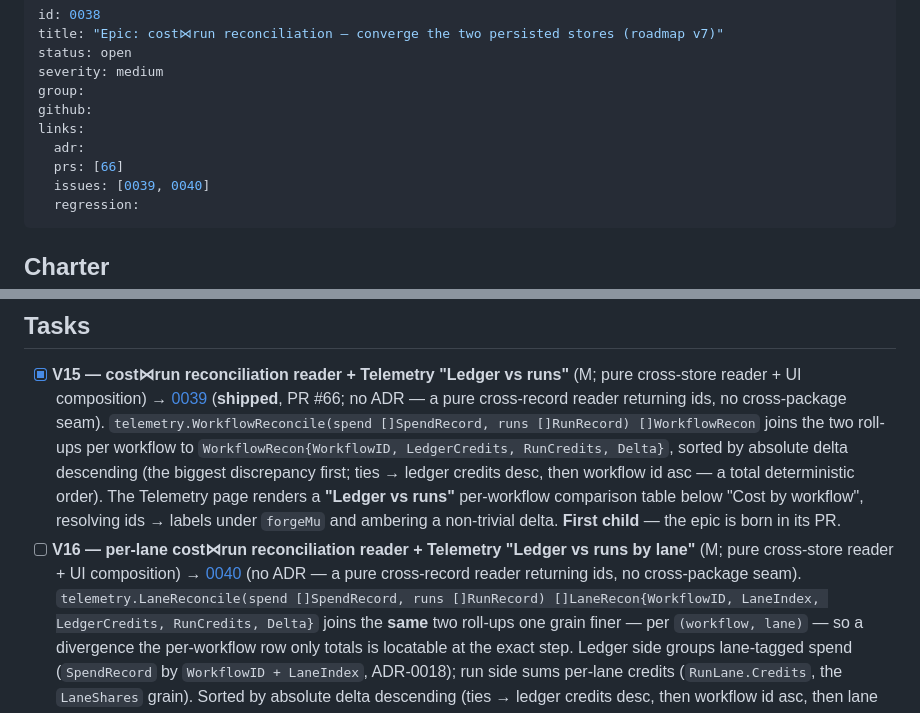
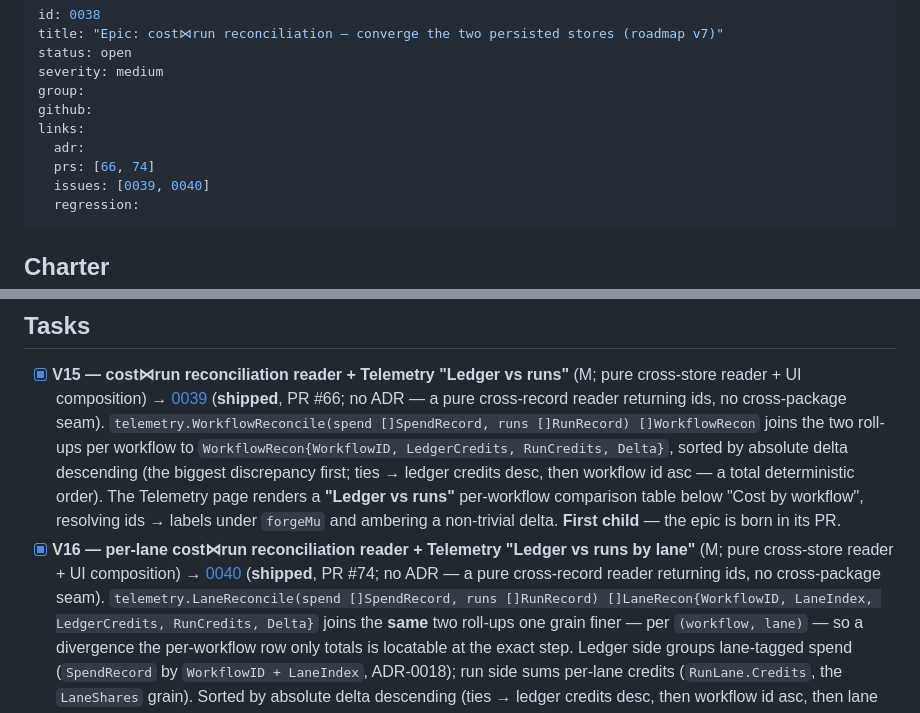
Before and after one commit to dotts-h/Copilot-sdk, a Markdown page: docs/issues/0038-epic-cost-run-reconciliation.md, 2 parts joined by grey strips. GitHub-like rendering.

```diff
--- a/docs/issues/0038-epic-cost-run-reconciliation.md
+++ b/docs/issues/0038-epic-cost-run-reconciliation.md
@@ -7,7 +7,7 @@ group:
 github:
 links:
   adr:
-  prs: [66]
+  prs: [66, 74]
   issues: [0039, 0040]
   regression:
 ---
@@ -62,9 +62,9 @@ negative-value. The v7 epic is a **product/convergence** epic instead.
       order). The Telemetry page renders a **"Ledger vs runs"** per-workflow comparison
       table below "Cost by workflow", resolving ids → labels under `forgeMu` and ambering
       a non-trivial delta. **First child** — the epic is born in its PR.
-- [ ] **V16 — per-lane cost⋈run reconciliation reader + Telemetry "Ledger vs runs by lane"**
+- [x] **V16 — per-lane cost⋈run reconciliation reader + Telemetry "Ledger vs runs by lane"**
       (M; pure cross-store reader + UI composition) → [0040](0040-per-lane-cost-run-reconciliation.md)
-      (no ADR — a pure cross-record reader returning ids, no cross-package seam).
+      (**shipped**, PR #74; no ADR — a pure cross-record reader returning ids, no cross-package seam).
       `telemetry.LaneReconcile(spend []SpendRecord, runs []RunRecord) []LaneRecon{WorkflowID,
       LaneIndex, LedgerCredits, RunCredits, Delta}` joins the **same** two roll-ups one grain
       finer — per `(workflow, lane)` — so a divergence the per-workflow row only totals is
```
Also changed, not shown: docs/issues/0040-per-lane-cost-run-reconciliation.md (+36 -3 lines), docs/issues/INDEX.md (+1 -1 lines).
